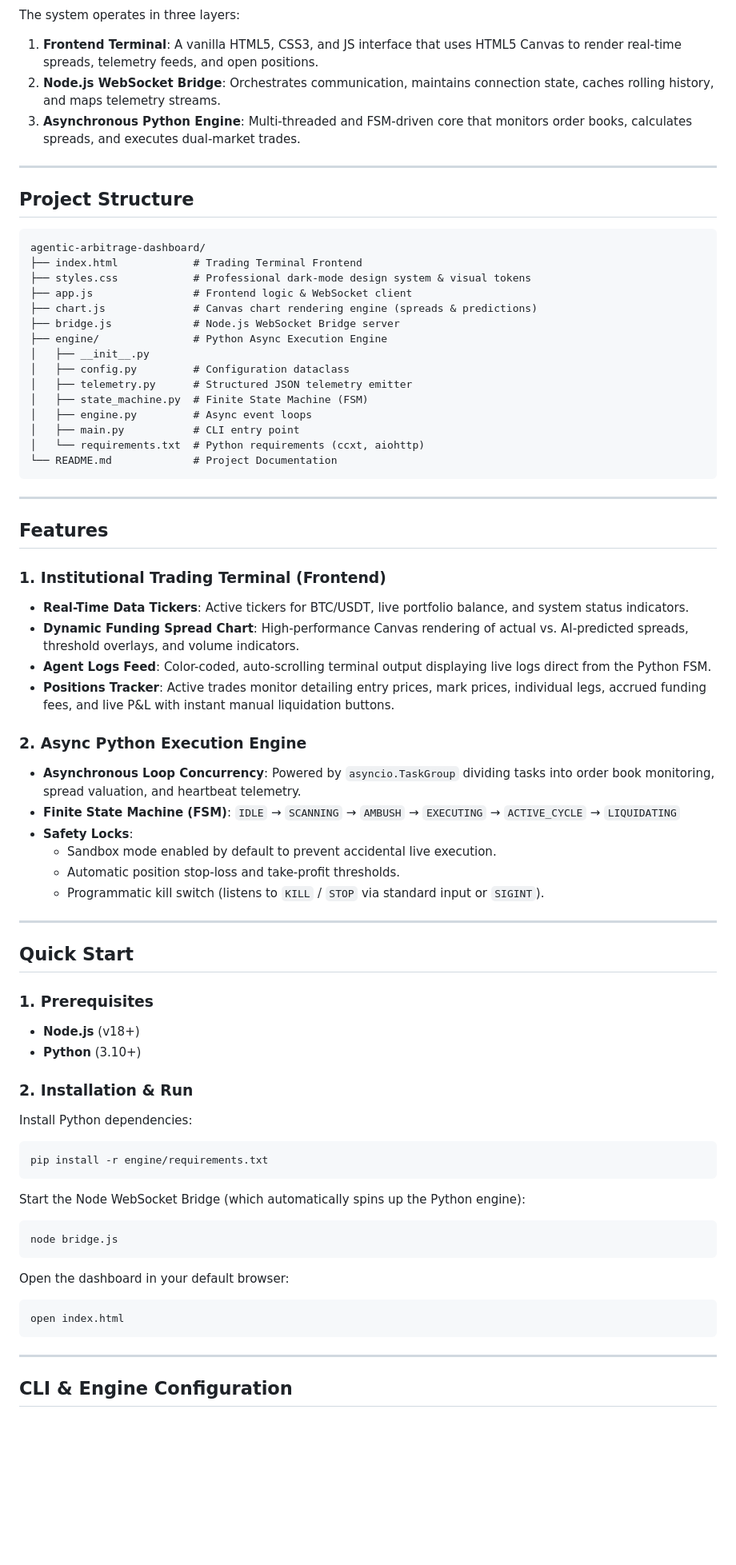
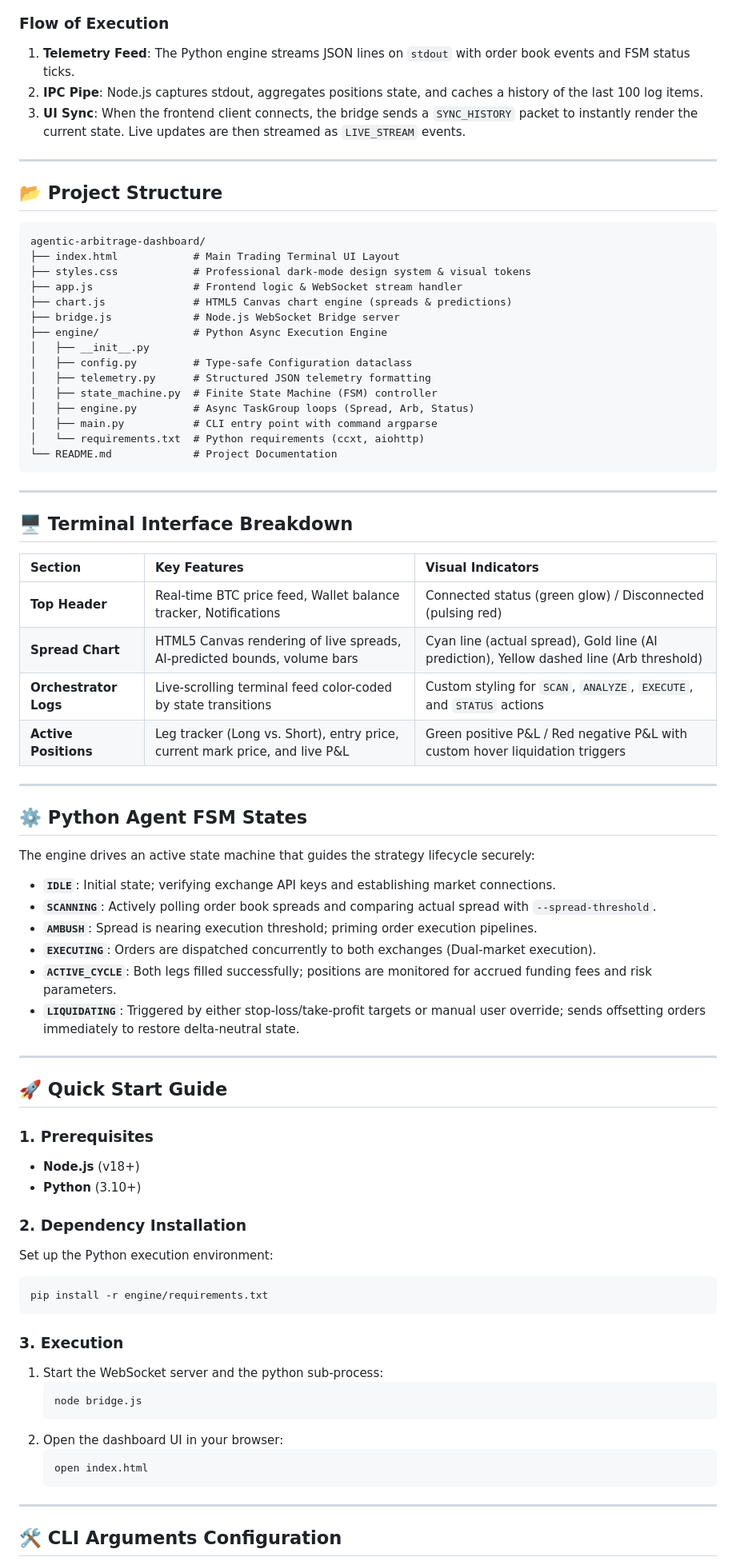
Before and after one commit to Aniruddhadwivedi07/Agentic-Arbitrage-Command-Center, a Markdown page: README.md, the part around one of its changes. Shown at 80% size. GitHub-like rendering; blank space fills up the shorter version.

Commit message:
docs: enrich README with visual breakdown, architecture details, and FSM lifecycle explanations

````diff
--- a/README.md
+++ b/README.md
@@ -17,77 +46,83 @@ graph TD
 ```
 
-The system operates in three layers:
-1. **Frontend Terminal**: A vanilla HTML5, CSS3, and JS interface that uses HTML5 Canvas to render real-time spreads, telemetry feeds, and open positions.
-2. **Node.js WebSocket Bridge**: Orchestrates communication, maintains connection state, caches rolling history, and maps telemetry streams.
-3. **Asynchronous Python Engine**: Multi-threaded and FSM-driven core that monitors order books, calculates spreads, and executes dual-market trades.
+### Flow of Execution
+1. **Telemetry Feed**: The Python engine streams JSON lines on `stdout` with order book events and FSM status ticks.
+2. **IPC Pipe**: Node.js captures stdout, aggregates positions state, and caches a history of the last 100 log items.
+3. **UI Sync**: When the frontend client connects, the bridge sends a `SYNC_HISTORY` packet to instantly render the current state. Live updates are then streamed as `LIVE_STREAM` events.
 
 ---
 
-## Project Structure
+## 📂 Project Structure
 
 ```
 agentic-arbitrage-dashboard/
-├── index.html            # Trading Terminal Frontend
+├── index.html            # Main Trading Terminal UI Layout
 ├── styles.css            # Professional dark-mode design system & visual tokens
-├── app.js                # Frontend logic & WebSocket client
-├── chart.js              # Canvas chart rendering engine (spreads & predictions)
+├── app.js                # Frontend logic & WebSocket stream handler
+├── chart.js              # HTML5 Canvas chart engine (spreads & predictions)
 ├── bridge.js             # Node.js WebSocket Bridge server
 ├── engine/               # Python Async Execution Engine
 │   ├── __init__.py
-│   ├── config.py         # Configuration dataclass
-│   ├── telemetry.py      # Structured JSON telemetry emitter
-│   ├── state_machine.py  # Finite State Machine (FSM)
-│   ├── engine.py         # Async event loops
-│   ├── main.py           # CLI entry point
+│   ├── config.py         # Type-safe Configuration dataclass
+│   ├── telemetry.py      # Structured JSON telemetry formatting
+│   ├── state_machine.py  # Finite State Machine (FSM) controller
+│   ├── engine.py         # Async TaskGroup loops (Spread, Arb, Status)
+│   ├── main.py           # CLI entry point with command argparse
 │   └── requirements.txt  # Python requirements (ccxt, aiohttp)
 └── README.md             # Project Documentation
 ```
 
 ---
 
-## Features
+## 🖥️ Terminal Interface Breakdown
 
-### 1. Institutional Trading Terminal (Frontend)
-- **Real-Time Data Tickers**: Active tickers for BTC/USDT, live portfolio balance, and system status indicators.
-- **Dynamic Funding Spread Chart**: High-performance Canvas rendering of actual vs. AI-predicted spreads, threshold overlays, and volume indicators.
-- **Agent Logs Feed**: Color-coded, auto-scrolling terminal output displaying live logs direct from the Python FSM.
-- **Positions Tracker**: Active trades monitor detailing entry prices, mark prices, individual legs, accrued funding fees, and live P&L with instant manual liquidation buttons.
-
-### 2. Async Python Execution Engine
-- **Asynchronous Loop Concurrency**: Powered by `asyncio.TaskGroup` dividing tasks into order book monitoring, spread valuation, and heartbeat telemetry.
-- **Finite State Machine (FSM)**:
-  `IDLE` → `SCANNING` → `AMBUSH` → `EXECUTING` → `ACTIVE_CYCLE` → `LIQUIDATING`
-- **Safety Locks**:
-  - Sandbox mode enabled by default to prevent accidental live execution.
-  - Automatic position stop-loss and take-profit thresholds.
-  - Programmatic kill switch (listens to `KILL` / `STOP` via standard input or `SIGINT`).
+| Section | Key Features | Visual Indicators |
+| :--- | :--- | :--- |
+| **Top Header** | Real-time BTC price feed, Wallet balance tracker, Notifications | Connected status (green glow) / Disconnected (pulsing red) |
+| **Spread Chart** | HTML5 Canvas rendering of live spreads, AI-predicted bounds, volume bars | Cyan line (actual spread), Gold line (AI prediction), Yellow dashed line (Arb threshold) |
+| **Orchestrator Logs**| Live-scrolling terminal feed color-coded by state transitions | Custom styling for `SCAN`, `ANALYZE`, `EXECUTE`, and `STATUS` actions |
+| **Active Positions** | Leg tracker (Long vs. Short), entry price, current mark price, and live P&L | Green positive P&L / Red negative P&L with custom hover liquidation triggers |
 
 ---
 
-## Quick Start
+## ⚙️ Python Agent FSM States
+
+The engine drives an active state machine that guides the strategy lifecycle securely:
+
+*   **`IDLE`**: Initial state; verifying exchange API keys and establishing market connections.
+*   **`SCANNING`**: Actively polling order book spreads and comparing actual spread with `--spread-threshold`.
+*   **`AMBUSH`**: Spread is nearing execution threshold; priming order execution pipelines.
+*   **`EXECUTING`**: Orders are dispatched concurrently to both exchanges (Dual-market execution).
+*   **`ACTIVE_CYCLE`**: Both legs filled successfully; positions are monitored for accrued funding fees and risk parameters.
+*   **`LIQUIDATING`**: Triggered by either stop-loss/take-profit targets or manual user override; sends offsetting orders immediately to restore delta-neutral state.
+
+---
+
+## 🚀 Quick Start Guide
 
 ### 1. Prerequisites
 - **Node.js** (v18+)
 - **Python** (3.10+)
 
-### 2. Installation & Run
+### 2. Dependency Installation
 
-Install Python dependencies:
+Set up the Python execution environment:
 ```bash
 pip install -r engine/requirements.txt
 ```
 
-Start the Node WebSocket Bridge (which automatically spins up the Python engine):
-```bash
-node bridge.js
-```
+### 3. Execution
 
-Open the dashboard in your default browser:
-```bash
-open index.html
-```
+1. Start the WebSocket server and the python sub-process:
+   ```bash
+   node bridge.js
+   ```
+2. Open the dashboard UI in your browser:
+   ```bash
+   open index.html
+   ```
 
 ---
 
-## CLI & Engine Configuration
+## 🛠️ CLI Arguments Configuration
 
````
Also changed, not shown: other parts of README.md (+52 -15 lines).
